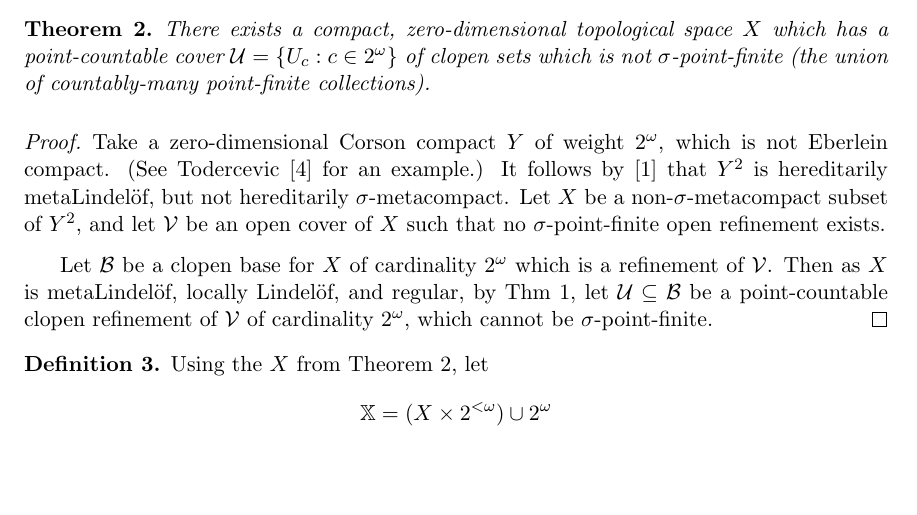
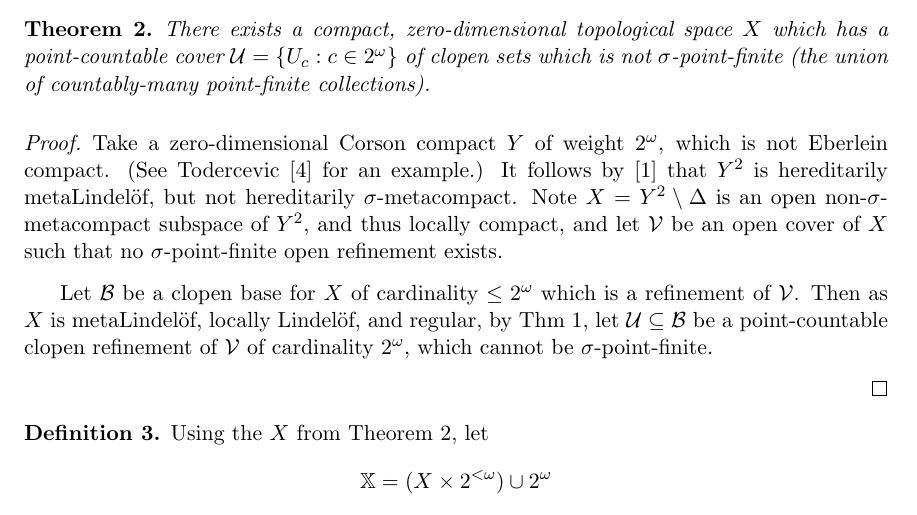
Before and after one commit to StevenClontz/research, a LaTeX document (au_topology_seminar_talk_2013_02_18.tex): part of page 1 of 11, cut so that both start at the same text, the shorter picture padded with empty space. Compiled offline with pdfLaTeX.

Commit message:
updated todos

```diff
--- a/au_topology_seminar_talk_2013_02_18.tex
+++ b/au_topology_seminar_talk_2013_02_18.tex
@@ -22,13 +22,15 @@ There exists a compact, zero-dimensional topological space $X$ which has a point
 \end{theorem}
 
 \begin{proof}
-Take a zero-dimensional Corson compact $Y$ of weight $2^\omega$, which is not Eberlein compact. (See Todercevic \cite{Todercevic} for an example.) It follows by \cite{G1} that $Y^2$ is hereditarily metaLindel\"of, but not hereditarily $\sigma$-metacompact. Let $X$ be a non-$\sigma$-metacompact subset of $Y^2$, and let $\mc{V}$ be an open cover of $X$ such that no $\sigma$-point-finite open refinement exists.
+Take a zero-dimensional Corson compact $Y$ of weight $2^\omega$, which is not Eberlein compact. (See Todercevic \cite{Todercevic} for an example.) It follows by \cite{G1} that $Y^2$ is hereditarily metaLindel\"of, but not hereditarily $\sigma$-metacompact. Note $X=Y^2\setminus \Delta$ is an open non-$\sigma$-metacompact subspace of $Y^2$, and thus locally compact, and let $\mc{V}$ be an open cover of $X$ such that no $\sigma$-point-finite open refinement exists.
 
-Let $\mc{B}$ be a clopen base for $X$ of cardinality $2^\omega$ which is a refinement of $\mc{V}$.  Then as $X$ is metaLindel\"of, locally Lindel\"of, and regular, by Thm \ref{michael}, let $\mc{U}\subseteq \mc{B}$ be a point-countable clopen refinement of $\mc{V}$ of cardinality $2^\omega$, which cannot be $\sigma$-point-finite.
+Let $\mc{B}$ be a clopen base for $X$ of cardinality $\leq 2^\omega$ which is a refinement of $\mc{V}$.  Then as $X$ is metaLindel\"of, locally Lindel\"of, and regular, by Thm \ref{michael}, let $\mc{U}\subseteq \mc{B}$ be a point-countable clopen refinement of $\mc{V}$ of cardinality $2^\omega$, which cannot be $\sigma$-point-finite.
+
+% TODO finish this for \leq 2^\omega
 \end{proof}
 
 \begin{definition}
-Using the $X$ from Theorem \ref{basic_x}, let \[\mathbb{X} = (X \times 2^{<\omega}) \cup 2^\omega\] compose a topological sum of $2^{<\omega}$ copies of $X$ along with a discrete copy of the Cantor Set $2^\omega$, and add open (in fact, compact) neighborhoods of the form:
+Using the $X$ from Theorem \ref{basic_x}, let \[\mathbb{X} = (X \times 2^{<\omega}) \cup 2^\omega\] compose a topological sum of $2^{<\omega}$ copies of $X$ along with a discrete copy of the Cantor Set $\leq 2^\omega$, and add open (in fact, compact) neighborhoods of the form:
   \[
     B_c = c \cup (U_c \times \{c\rest n : n < \omega\})
   \]
```
Also changed, not shown: README.md, au_topology_seminar_talk_2013_02_18.pdf.
